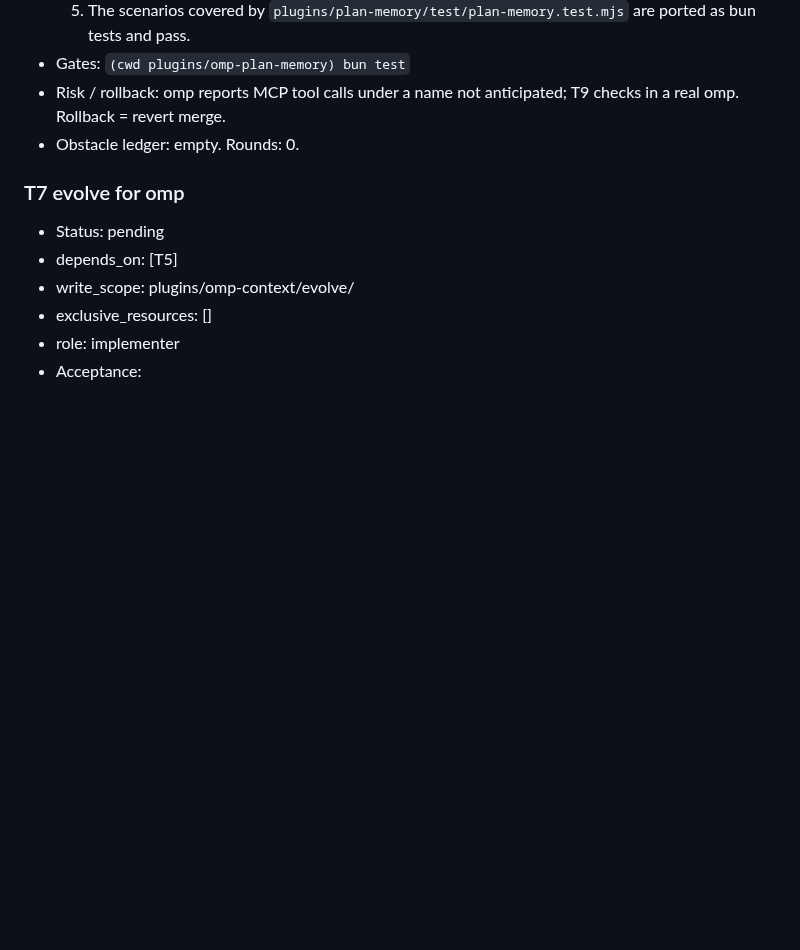
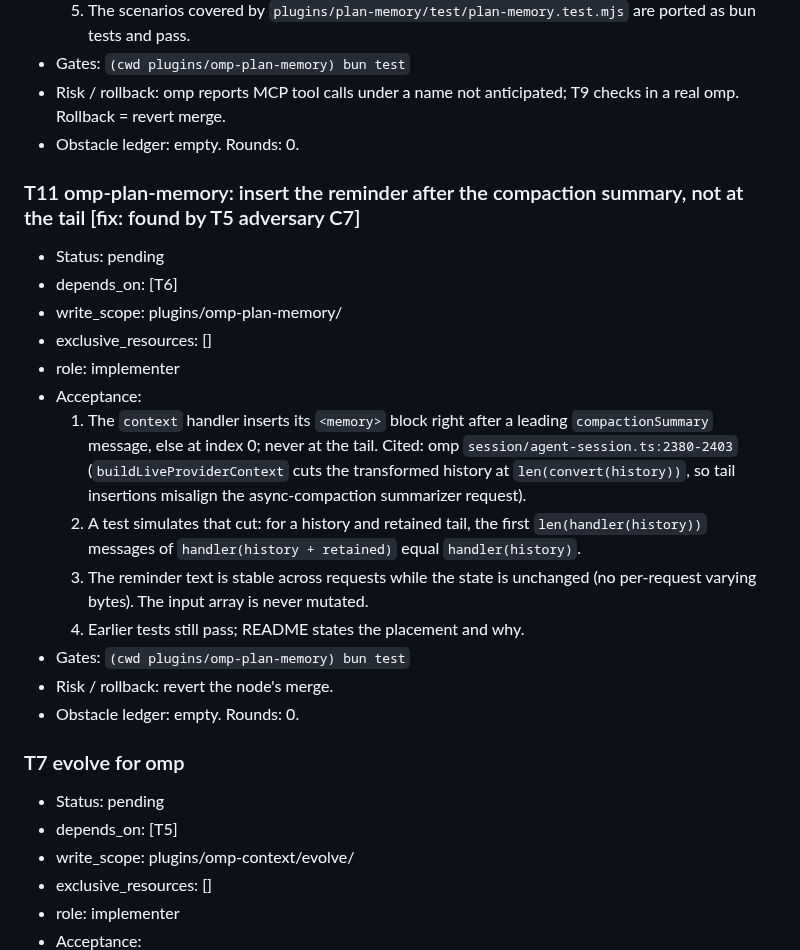
Before and after one commit to zcl0621/boss-sdd, a Markdown page: docs/plans/2026-10-16-omp-adaptation.md, the part around the change. Rendered like a GitHub page; blank space fills up the shorter version.

Commit message:
计划：加 T11（omp-plan-memory 提醒插到摘要后，不放尾部）
Co-Authored-By: Claude Opus 5.5 <noreply@anthropic.com>

```diff
--- a/docs/plans/2026-10-16-omp-adaptation.md
+++ b/docs/plans/2026-10-16-omp-adaptation.md
@@ -214,6 +214,21 @@ Status vocabulary: pending, running, review, blocked, done. Gates for each task
 - Risk / rollback: omp reports MCP tool calls under a name not anticipated; T9 checks in a real omp. Rollback = revert merge.
 - Obstacle ledger: empty. Rounds: 0.
 
+### T11 omp-plan-memory: insert the reminder after the compaction summary, not at the tail  [fix: found by T5 adversary C7]
+- Status: pending
+- depends_on: [T6]
+- write_scope: plugins/omp-plan-memory/
+- exclusive_resources: []
+- role: implementer
+- Acceptance:
+  1. The `context` handler inserts its `<memory>` block right after a leading `compactionSummary` message, else at index 0; never at the tail. Cited: omp `session/agent-session.ts:2380-2403` (`buildLiveProviderContext` cuts the transformed history at `len(convert(history))`, so tail insertions misalign the async-compaction summarizer request).
+  2. A test simulates that cut: for a history and retained tail, the first `len(handler(history))` messages of `handler(history + retained)` equal `handler(history)`.
+  3. The reminder text is stable across requests while the state is unchanged (no per-request varying bytes). The input array is never mutated.
+  4. Earlier tests still pass; README states the placement and why.
+- Gates: `(cwd plugins/omp-plan-memory) bun test`
+- Risk / rollback: revert the node's merge.
+- Obstacle ledger: empty. Rounds: 0.
+
 ### T7 evolve for omp
 - Status: pending
 - depends_on: [T5]
```
